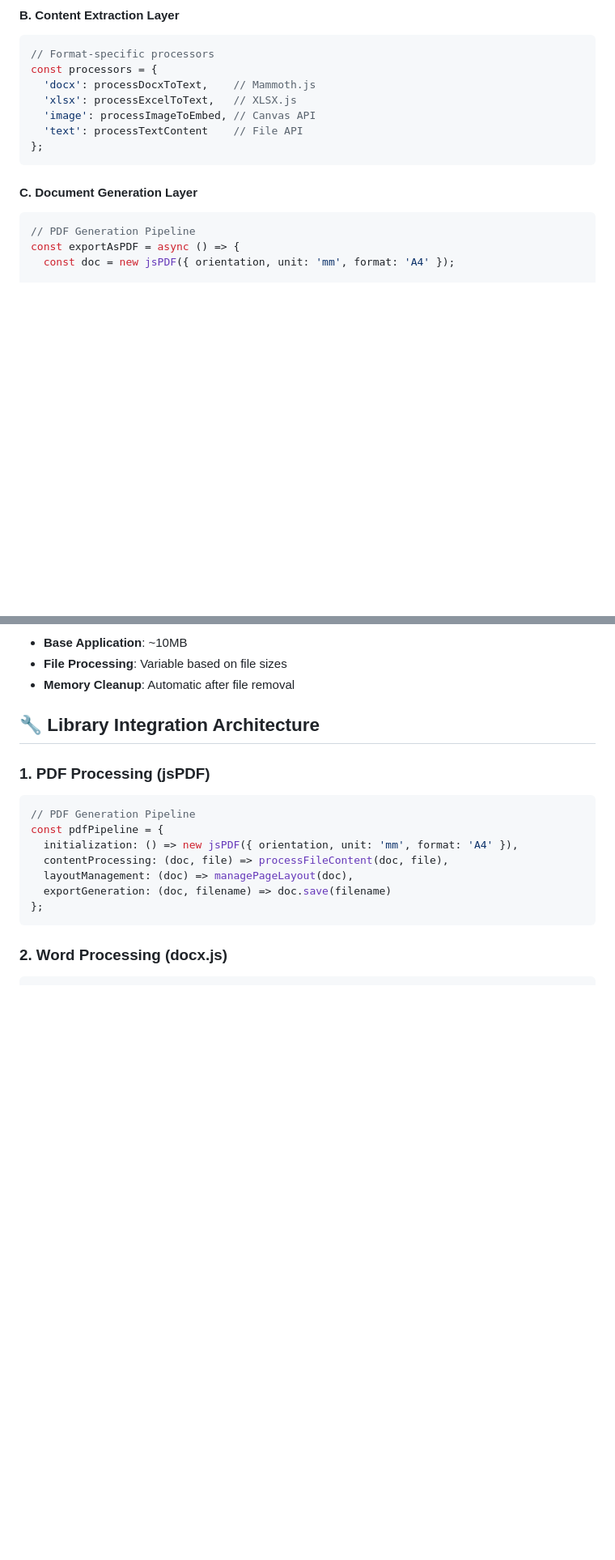
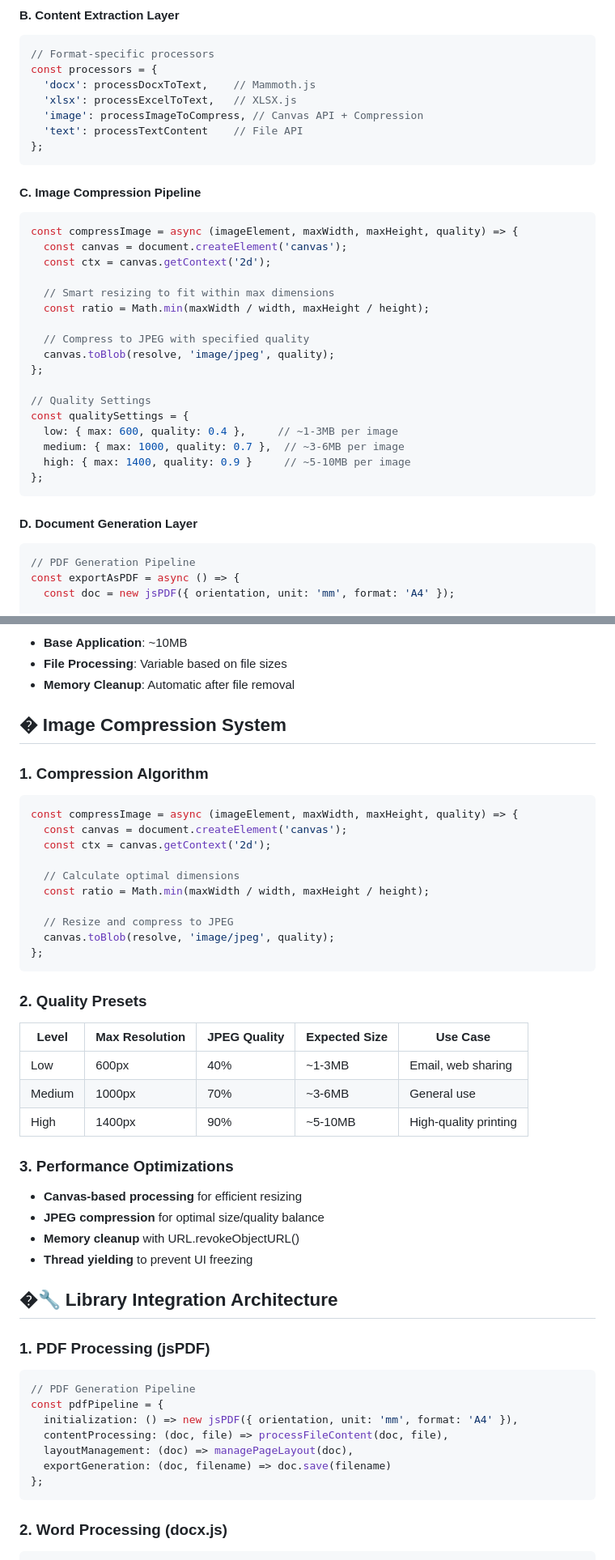
Before and after one commit to asankhua/ConvertFlow-PDF-Doc-Generator, a Markdown page: ARCHITECTURE.md, 2 parts joined by grey strips. Shown at 81% size. Rendered like a GitHub page; blank space fills up the shorter version.

Commit message:
Update documentation with image compression and quality settings features
README.md updates:
- Add Smart Image Compression to core capabilities
- Add Image Quality Control to user experience
- Add comprehensive Image Quality Settings table with resolutions and expected sizes
- Update Quick Start to include quality configuration
- Add Image Quality to configuration options

ARCHITECTURE.md updates:
- Add Image Compression Pipeline to content extraction layer
- Document compression algorithm and quality settings
- Add Image Compression System section with technical details
- Include performance optimizations and quality presets
- Update conversion flow to include image compression step

````diff
--- a/ARCHITECTURE.md
+++ b/ARCHITECTURE.md
@@ -88,12 +88,33 @@ const handleFiles = (newFiles) => {
 const processors = {
   'docx': processDocxToText,    // Mammoth.js
   'xlsx': processExcelToText,   // XLSX.js
-  'image': processImageToEmbed, // Canvas API
+  'image': processImageToCompress, // Canvas API + Compression
   'text': processTextContent    // File API
 };
 ```
 
-#### C. **Document Generation Layer**
+#### C. **Image Compression Pipeline**
+```javascript
+const compressImage = async (imageElement, maxWidth, maxHeight, quality) => {
+  const canvas = document.createElement('canvas');
+  const ctx = canvas.getContext('2d');
+
+  // Smart resizing to fit within max dimensions
+  const ratio = Math.min(maxWidth / width, maxHeight / height);
+
+  // Compress to JPEG with specified quality
+  canvas.toBlob(resolve, 'image/jpeg', quality);
+};
+
+// Quality Settings
+const qualitySettings = {
+  low: { max: 600, quality: 0.4 },     // ~1-3MB per image
+  medium: { max: 1000, quality: 0.7 },  // ~3-6MB per image
+  high: { max: 1400, quality: 0.9 }     // ~5-10MB per image
+};
+```
+
+#### D. **Document Generation Layer**
 ```javascript
 // PDF Generation Pipeline
 const exportAsPDF = async () => {
@@ -245,7 +272,36 @@ const validateFile = (file) => {
 - **File Processing**: Variable based on file sizes
 - **Memory Cleanup**: Automatic after file removal
 
-## 🔧 Library Integration Architecture
+## �️ Image Compression System
+
+### 1. **Compression Algorithm**
+```javascript
+const compressImage = async (imageElement, maxWidth, maxHeight, quality) => {
+  const canvas = document.createElement('canvas');
+  const ctx = canvas.getContext('2d');
+
+  // Calculate optimal dimensions
+  const ratio = Math.min(maxWidth / width, maxHeight / height);
+
+  // Resize and compress to JPEG
+  canvas.toBlob(resolve, 'image/jpeg', quality);
+};
+```
+
+### 2. **Quality Presets**
+| Level | Max Resolution | JPEG Quality | Expected Size | Use Case |
+|-------|----------------|--------------|---------------|----------|
+| Low | 600px | 40% | ~1-3MB | Email, web sharing |
+| Medium | 1000px | 70% | ~3-6MB | General use |
+| High | 1400px | 90% | ~5-10MB | High-quality printing |
+
+### 3. **Performance Optimizations**
+- **Canvas-based processing** for efficient resizing
+- **JPEG compression** for optimal size/quality balance
+- **Memory cleanup** with URL.revokeObjectURL()
+- **Thread yielding** to prevent UI freezing
+
+## �🔧 Library Integration Architecture
 
 ### 1. **PDF Processing (jsPDF)**
 ```javascript
````
Also changed, not shown: other parts of ARCHITECTURE.md (+8 -2 lines), README.md (+12 -1 lines).
